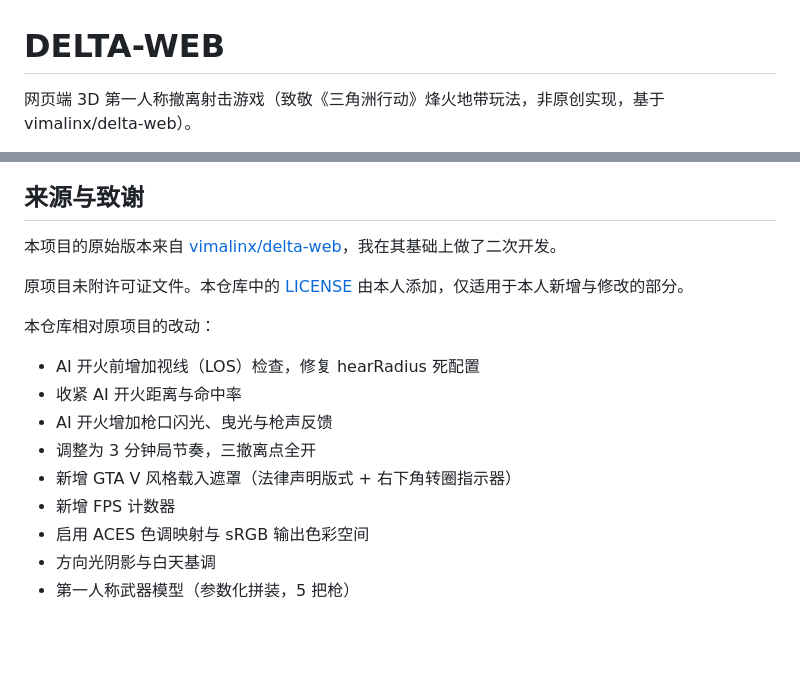
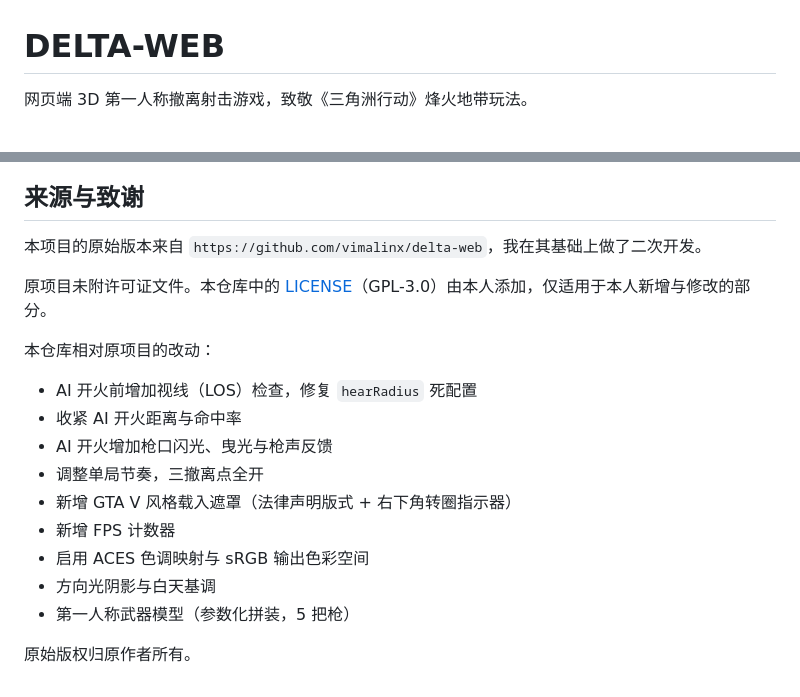
Before and after one commit to 376680/df, a Markdown page: README.md, 2 parts joined by grey strips. Drawn GitHub-style; blank space fills up the shorter version.

```diff
--- a/README.md
+++ b/README.md
@@ -1,4 +1,4 @@
 # DELTA-WEB
 
-网页端 3D 第一人称撤离射击游戏（致敬《三角洲行动》烽火地带玩法，非原创实现，基于vimalinx/delta-web）。
+网页端 3D 第一人称撤离射击游戏，致敬《三角洲行动》烽火地带玩法。
 
@@ -73,18 +144,20 @@ vendor/               three.js r180
 
 ## 来源与致谢
 
-本项目的原始版本来自 [vimalinx/delta-web](https://github.com/vimalinx/delta-web)，我在其基础上做了二次开发。
+本项目的原始版本来自 `https://github.com/vimalinx/delta-web`，我在其基础上做了二次开发。
 
-原项目未附许可证文件。本仓库中的 [LICENSE](./LICENSE) 由本人添加，仅适用于本人新增与修改的部分。
+原项目未附许可证文件。本仓库中的 [LICENSE](./LICENSE)（GPL-3.0）由本人添加，仅适用于本人新增与修改的部分。
 
 本仓库相对原项目的改动：
 
-- AI 开火前增加视线（LOS）检查，修复 hearRadius 死配置
+- AI 开火前增加视线（LOS）检查，修复 `hearRadius` 死配置
 - 收紧 AI 开火距离与命中率
 - AI 开火增加枪口闪光、曳光与枪声反馈
-- 调整为 3 分钟局节奏，三撤离点全开
+- 调整单局节奏，三撤离点全开
 - 新增 GTA V 风格载入遮罩（法律声明版式 + 右下角转圈指示器）
 - 新增 FPS 计数器
 - 启用 ACES 色调映射与 sRGB 输出色彩空间
 - 方向光阴影与白天基调
 - 第一人称武器模型（参数化拼装，5 把枪）
+
+原始版权归原作者所有。
```
Also changed, not shown: other parts of README.md (+101 -30 lines).
